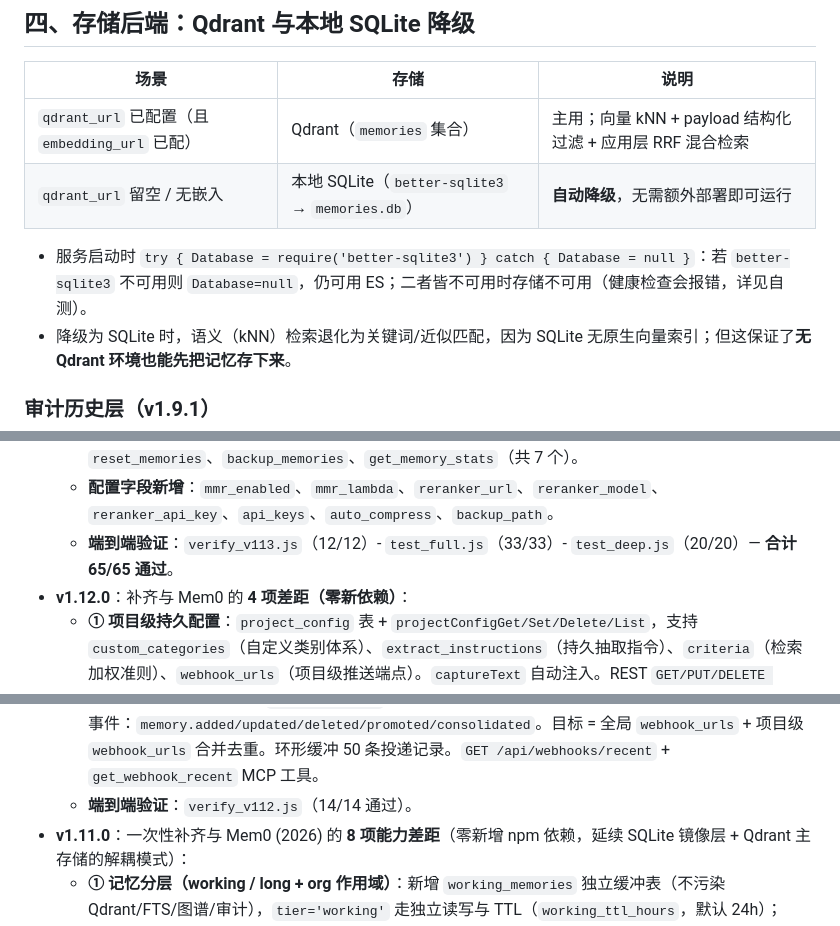
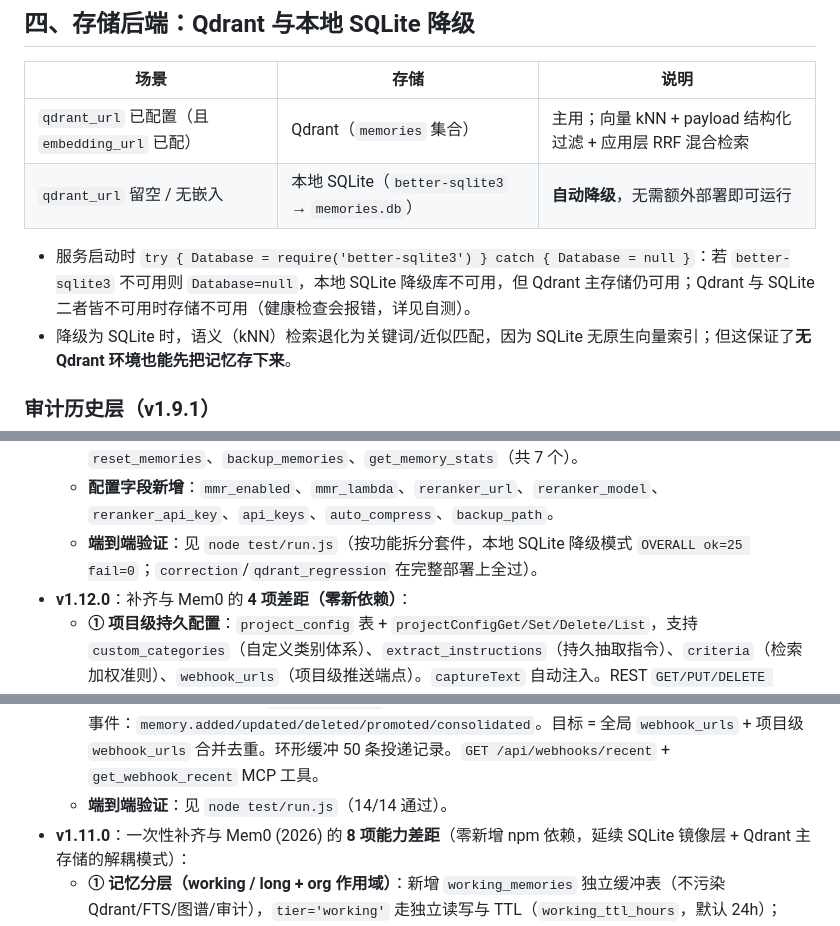
Before and after one commit to laolen/ai-memory, a Markdown page: README.md, 3 parts joined by grey strips. Drawn GitHub-style.

```diff
--- a/README.md
+++ b/README.md
@@ -127,7 +127,7 @@
 | `qdrant_url` 已配置（且 `embedding_url` 已配） | Qdrant（`memories` 集合） | 主用；向量 kNN + payload 结构化过滤 + 应用层 RRF 混合检索 |
 | `qdrant_url` 留空 / 无嵌入 | 本地 SQLite（`better-sqlite3` → `memories.db`） | **自动降级**，无需额外部署即可运行 |
 
-- 服务启动时 `try { Database = require('better-sqlite3') } catch { Database = null }`：若 `better-sqlite3` 不可用则 `Database=null`，仍可用 ES；二者皆不可用时存储不可用（健康检查会报错，详见自测）。
+- 服务启动时 `try { Database = require('better-sqlite3') } catch { Database = null }`：若 `better-sqlite3` 不可用则 `Database=null`，本地 SQLite 降级库不可用，但 Qdrant 主存储仍可用；Qdrant 与 SQLite 二者皆不可用时存储不可用（健康检查会报错，详见自测）。
 - 降级为 SQLite 时，语义（kNN）检索退化为关键词/近似匹配，因为 SQLite 无原生向量索引；但这保证了**无 Qdrant 环境也能先把记忆存下来**。
 
 ### 审计历史层（v1.9.1）
@@ -306,13 +306,13 @@ ssh root@192.168.110.128 'cd /opt/ai-memory && \
   - **⑩ 统计面板**：`GET /api/stats` 返回记忆总量/固定数/过期数/按类别分布（Qdrant count API + SQLite fallback）。
   - **MCP 工具新增**：`pin_memory`、`unpin_memory`、`export_memories`、`import_memories`、`reset_memories`、`backup_memories`、`get_memory_stats`（共 7 个）。
   - **配置字段新增**：`mmr_enabled`、`mmr_lambda`、`reranker_url`、`reranker_model`、`reranker_api_key`、`api_keys`、`auto_compress`、`backup_path`。
-  - **端到端验证**：`verify_v113.js`（12/12）- `test_full.js`（33/33）- `test_deep.js`（20/20）— **合计 65/65 通过**。
+  - **端到端验证**：见 `node test/run.js`（按功能拆分套件，本地 SQLite 降级模式 `OVERALL ok=25 fail=0`；`correction`/`qdrant_regression` 在完整部署上全过）。
 - **v1.12.0**：补齐与 Mem0 的 **4 项差距（零新依赖）**：
   - **① 项目级持久配置**：`project_config` 表 + `projectConfigGet/Set/Delete/List`，支持 `custom_categories`（自定义类别体系）、`extract_instructions`（持久抽取指令）、`criteria`（检索加权准则）、`webhook_urls`（项目级推送端点）。`captureText` 自动注入。REST `GET/PUT/DELETE /api/projects/:project/config`。
   - **② 多主体归属**：`actor_id`/`agent_id`/`run_id` 三维度贯穿 add/capture/search/list/Qdrant 过滤全路径。MCP 全工具 schema 添加。
   - **③ criteria 加权检索**：`applyCriteriaQdrant`/`applyCriteriaSqlite`（进程内嵌入缓存 LRU 100）。`search` 未传 criteria 时自动回退项目级默认。REST `GET /api/memories?criteria=`。
   - **④ Webhooks 事件推送**：`lib/webhook.js`（NEW，零依赖）。Fire-and-forget POST + 失败重试 1 次。事件：`memory.added/updated/deleted/promoted/consolidated`。目标 = 全局 `webhook_urls` + 项目级 `webhook_urls` 合并去重。环形缓冲 50 条投递记录。`GET /api/webhooks/recent` + `get_webhook_recent` MCP 工具。
-  - **端到端验证**：`verify_v112.js`（14/14 通过）。
+  - **端到端验证**：见 `node test/run.js`（14/14 通过）。
 - **v1.11.0**：一次性补齐与 Mem0 (2026) 的 **8 项能力差距**（零新增 npm 依赖，延续 SQLite 镜像层 + Qdrant 主存储的解耦模式）：
   - **① 记忆分层（working / long + org 作用域）**：新增 `working_memories` 独立缓冲表（不污染 Qdrant/FTS/图谱/审计），`tier='working'` 走独立读写与 TTL（`working_ttl_hours`，默认 24h）；`add_working_memory` / `promote_working_memory` 工具与 `POST /api/working`、`GET /api/working`、`DELETE /api/working/:id`、`POST /api/working/:id/promote`。记忆全表新增 `org` 组织作用域列。
   - **② 结构化类别 + ⑧ 版本化抽取模型**：`extract_version`（`v1`/`v2`）配置；v2 提示词额外抽取 `mem_category ∈ {fact, preference, opinion, event, procedure, skill}`（Mem0 风格），随记忆持久化。
```
Also changed, not shown: other parts of README.md (+6 -6 lines).
